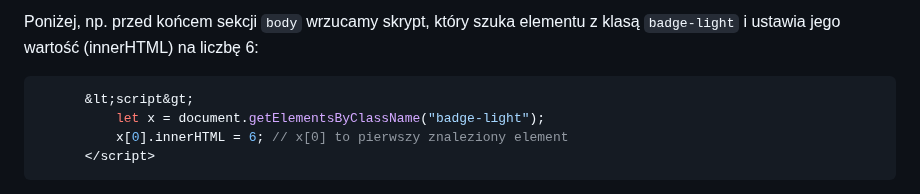
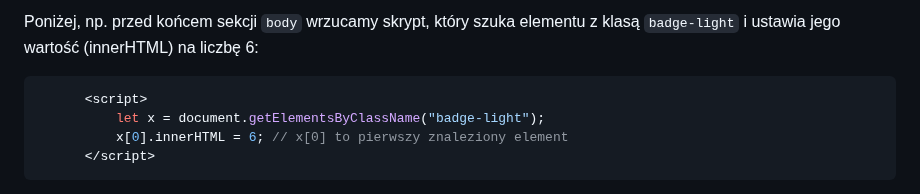
Before and after one commit to zacniewski/materials-about-markup-and-scripting-languages, a Markdown page: README.md, the part around the change. GitHub-like rendering.

Commit message:
Fix JS code

````diff
--- a/README.md
+++ b/README.md
@@ -82,7 +82,7 @@
 ```
   Poniżej, np. przed końcem sekcji <code>body</code> wrzucamy skrypt, który szuka elementu z klasą <code>badge-light</code> i ustawia jego wartość (innerHTML) na liczbę 6:
 ```javascript
-      &lt;script&gt;
+      <script>
           let x = document.getElementsByClassName("badge-light");
           x[0].innerHTML = 6; // x[0] to pierwszy znaleziony element
       </script>
````
